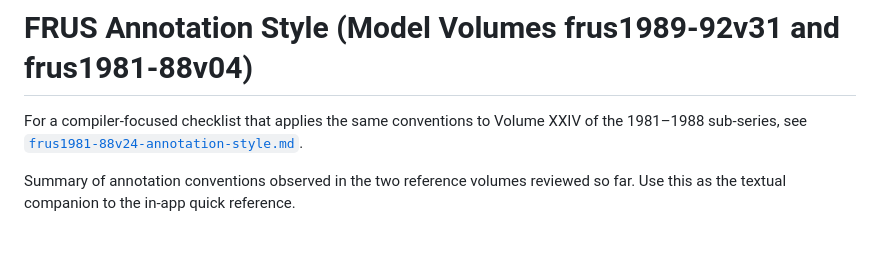
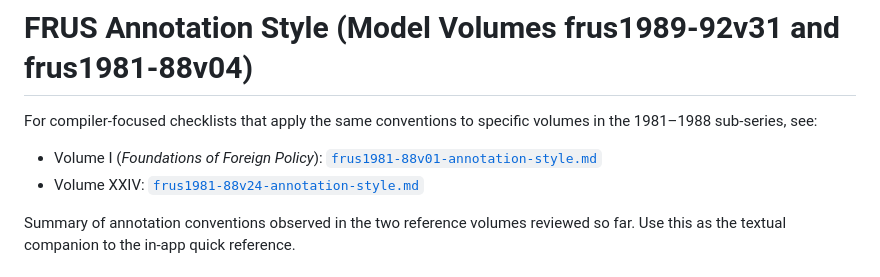
Before and after one commit to therealjameswilson/Learned-Schematron, a Markdown page: docs/frus-annotation-style.md, the part around the change. Rendered like a GitHub page; blank space fills up the shorter version.

Commit message:
Add volume I FRUS annotation checklist

```diff
--- a/docs/frus-annotation-style.md
+++ b/docs/frus-annotation-style.md
@@ -1,8 +1,11 @@
 # FRUS Annotation Style (Model Volumes frus1989-92v31 and frus1981-88v04)
 
-For a compiler-focused checklist that applies the same conventions to Volume XXIV of the
-1981–1988 sub-series, see
-[`frus1981-88v24-annotation-style.md`](./frus1981-88v24-annotation-style.md).
+For compiler-focused checklists that apply the same conventions to specific volumes in the
+1981–1988 sub-series, see:
+
+* Volume I (*Foundations of Foreign Policy*):
+  [`frus1981-88v01-annotation-style.md`](./frus1981-88v01-annotation-style.md)
+* Volume XXIV: [`frus1981-88v24-annotation-style.md`](./frus1981-88v24-annotation-style.md)
 
 Summary of annotation conventions observed in the two reference volumes
 reviewed so far. Use this as the textual companion to the in-app quick
```
Also changed, not shown: docs/frus1981-88v01-annotation-style.md (added, +127 -0 lines).
